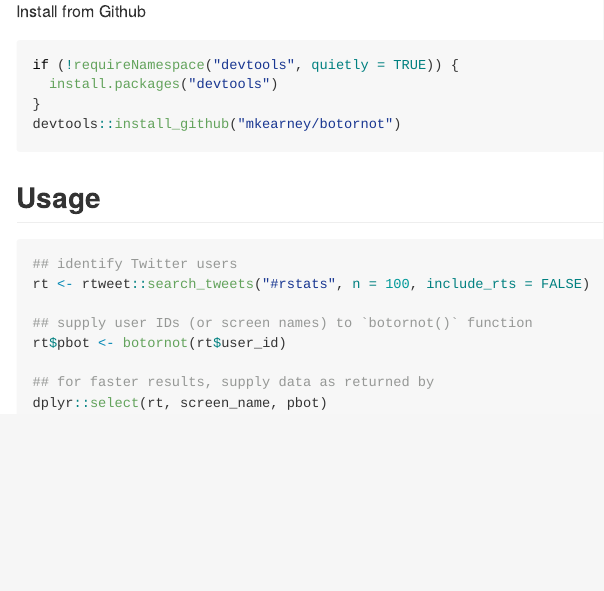
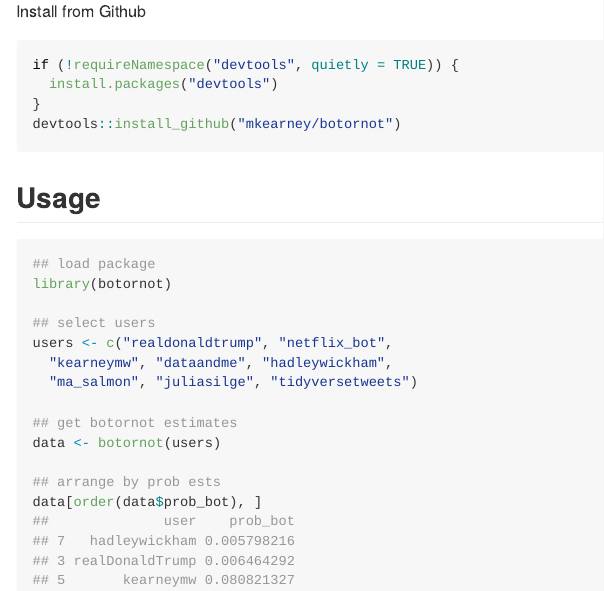
Before and after one commit to mkearney/tweetbotornot, an R Markdown document (README.Rmd): the page in a window 1100 px wide, from 200 px down. The pictures show the output file README.md that the author committed with the source, drawn offline in the style of GitHub.

Commit message:
ignore and updated README

````diff
--- a/README.Rmd
+++ b/README.Rmd
@@ -23,13 +23,18 @@
 
 ## Usage
 
-```{r, eval=FALSE}
-## identify Twitter users
-rt <- rtweet::search_tweets("#rstats", n = 100, include_rts = FALSE)
+```{r}
+## load package
+library(botornot)
 
-## supply user IDs (or screen names) to `botornot()` function
-rt$pbot <- botornot(rt$user_id)
+## select users
+users <- c("realdonaldtrump", "netflix_bot",
+  "kearneymw", "dataandme", "hadleywickham",
+  "ma_salmon", "juliasilge", "tidyversetweets")
 
-## for faster results, supply data as returned by
-dplyr::select(rt, screen_name, pbot)
+## get botornot estimates
+data <- botornot(users)
+
+## arrange by prob ests
+data[order(data$prob_bot), ]
 ```
````
Also changed, not shown: README.md, README.Rmd (2 more changed lines), 2 other files.
